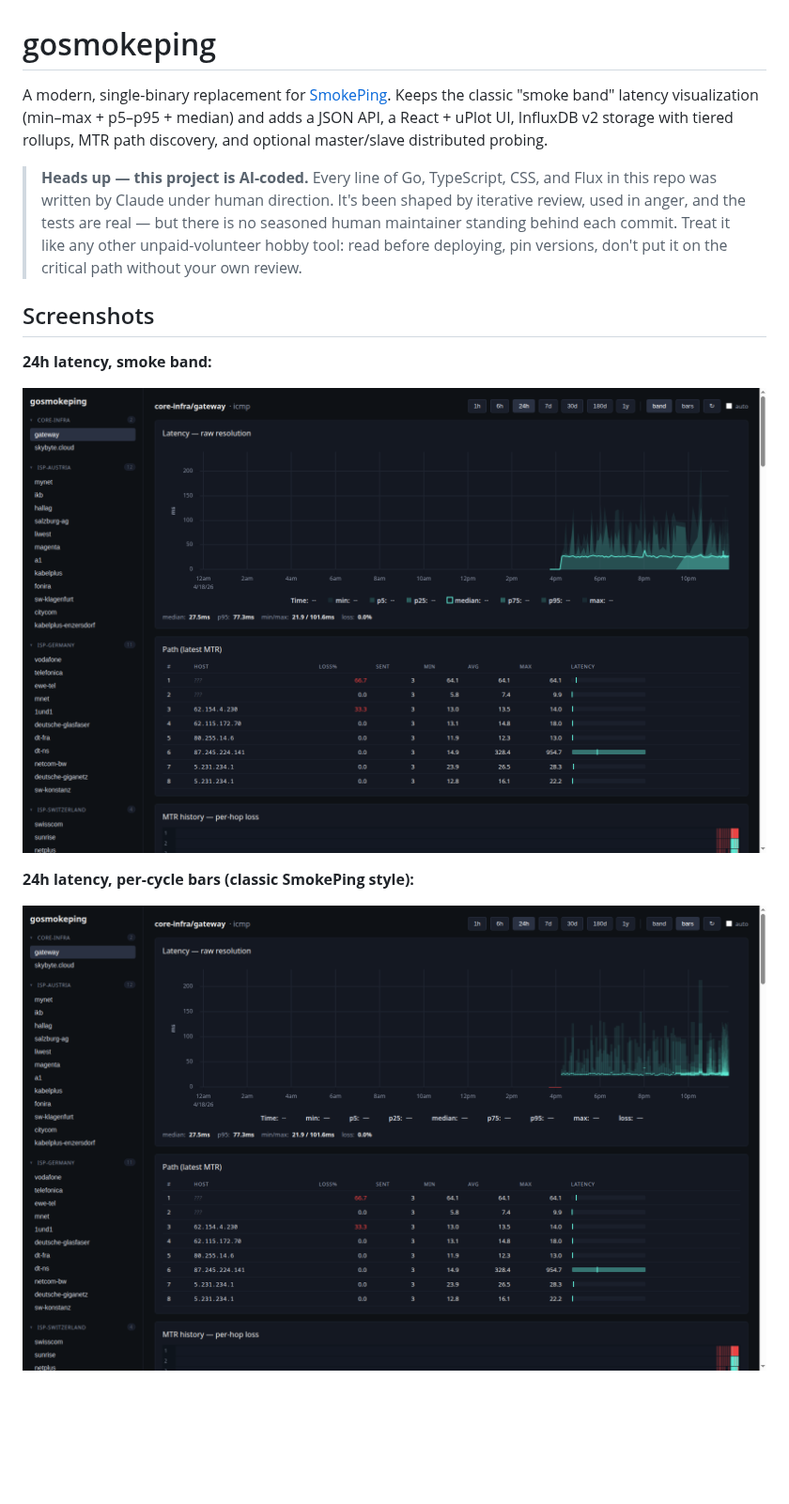
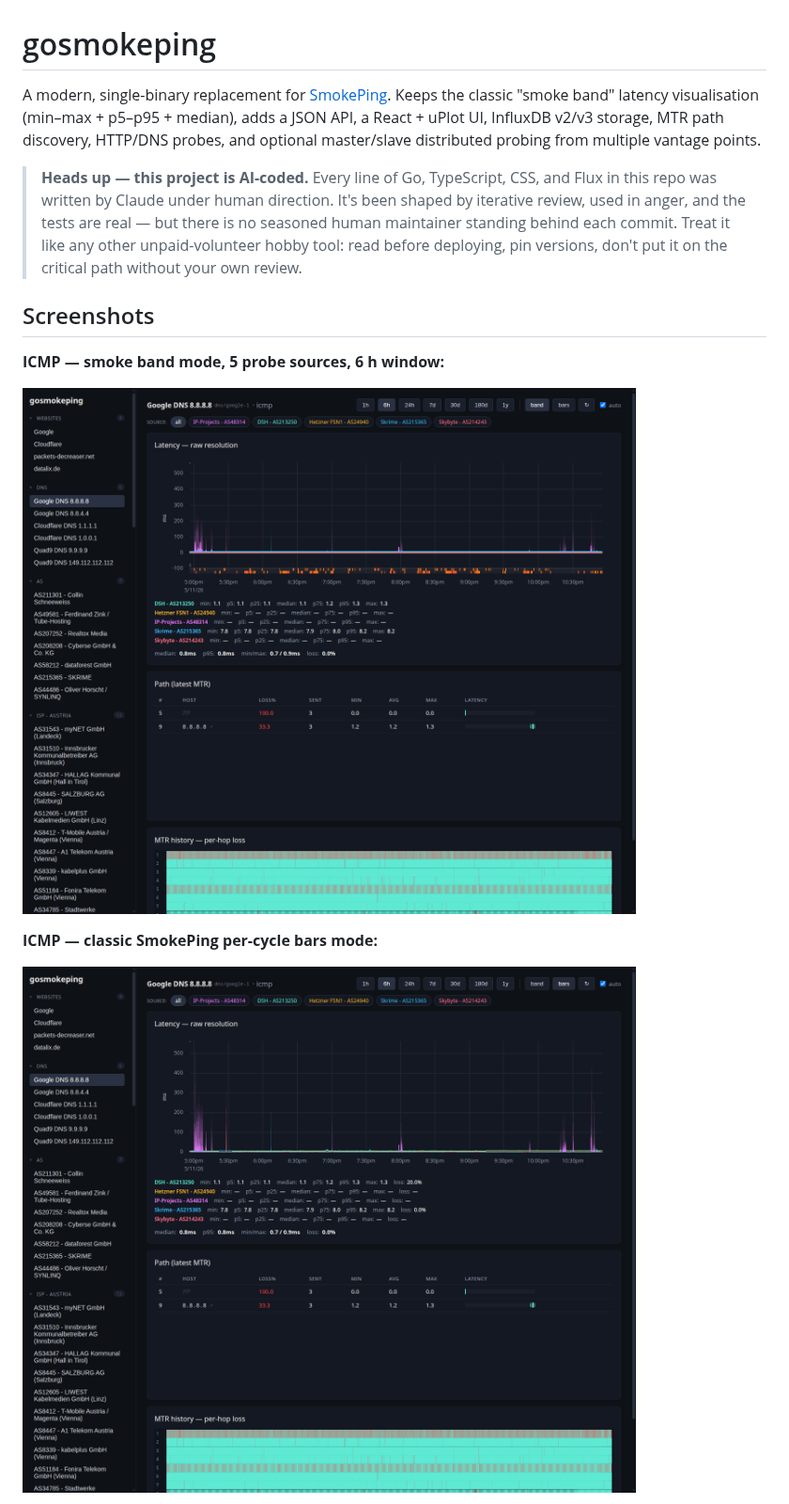
Before and after one commit to Tumult1337/smokeping-go, a Markdown page: README.md, the part around one of its changes. Shown at 94% size. Drawn GitHub-style; pictures changed too: docs/screenshots/icmp-band.png (added), docs/screenshots/icmp-bars.png (added); blank space fills up the shorter version.

```diff
--- a/README.md
+++ b/README.md
@@ -1,9 +1,10 @@
 # gosmokeping
 
 A modern, single-binary replacement for [SmokePing](https://oss.oetiker.ch/smokeping/).
-Keeps the classic "smoke band" latency visualization (min–max + p5–p95 + median)
-and adds a JSON API, a React + uPlot UI, InfluxDB v2 storage with tiered
-rollups, MTR path discovery, and optional master/slave distributed probing.
+Keeps the classic "smoke band" latency visualisation (min–max + p5–p95 + median),
+adds a JSON API, a React + uPlot UI, InfluxDB v2/v3 storage, MTR path discovery,
+HTTP/DNS probes, and optional master/slave distributed probing from multiple
+vantage points.
 
 > **Heads up — this project is AI-coded.**
 > Every line of Go, TypeScript, CSS, and Flux in this repo was written by
@@ -15,11 +16,11 @@ rollups, MTR path discovery, and optional master/slave distributed probing.
 
 ## Screenshots
 
-**24h latency, smoke band:**
+**ICMP — smoke band mode, 5 probe sources, 6 h window:**
 
-![Smoke band — 24h gateway view](docs/screenshots/gateway-24h-band.png)
+![ICMP smoke band — multi-source 6h](docs/screenshots/icmp-band.png)
 
-**24h latency, per-cycle bars (classic SmokePing style):**
+**ICMP — classic SmokePing per-cycle bars mode:**
 
-![Per-cycle bars — 24h gateway view](docs/screenshots/gateway-24h-bars.png)
+![ICMP per-cycle bars — multi-source 6h](docs/screenshots/icmp-bars.png)
 
```
Also changed, not shown: other parts of README.md (+99 -94 lines), docs/screenshots/http.png (added).
